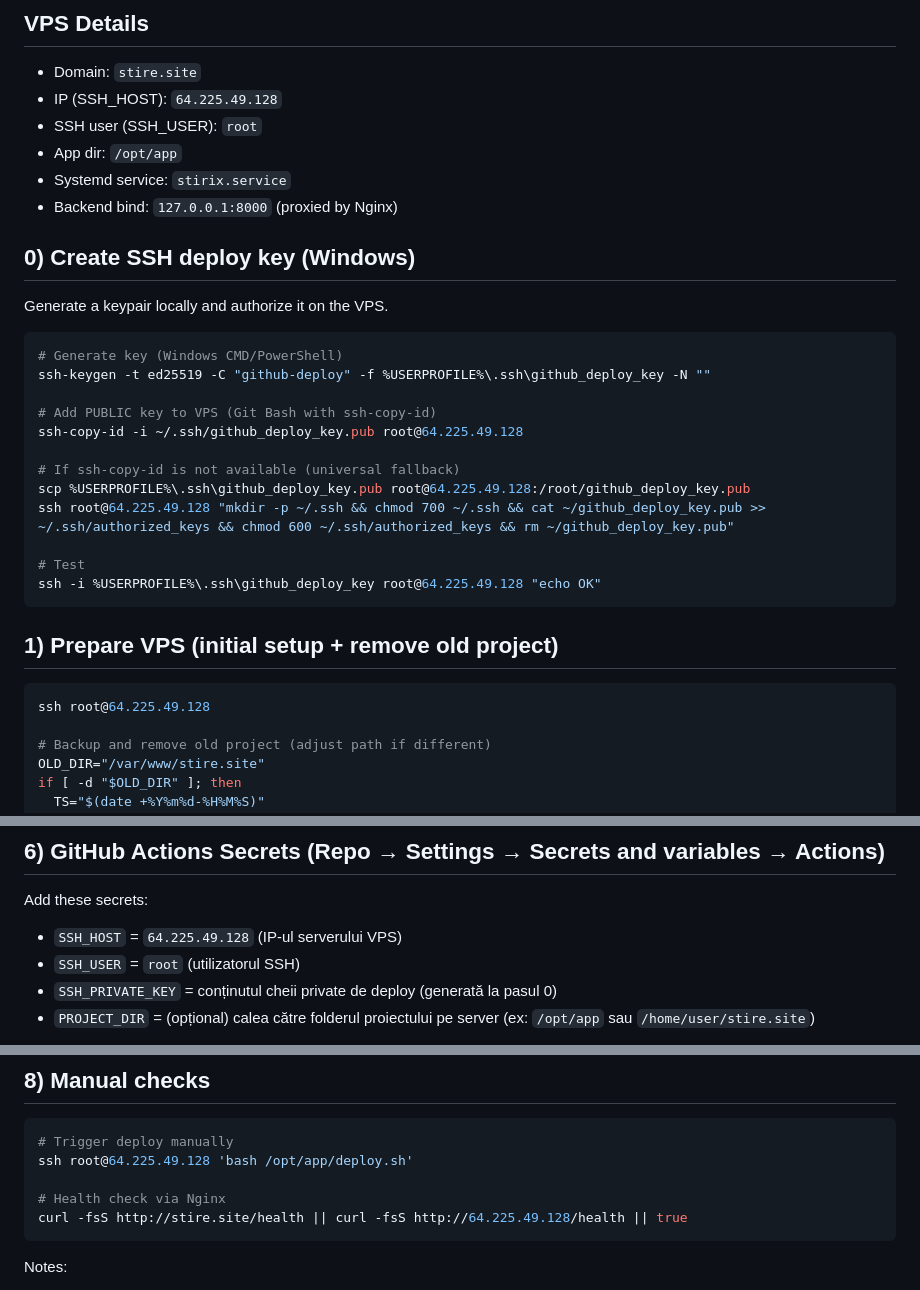
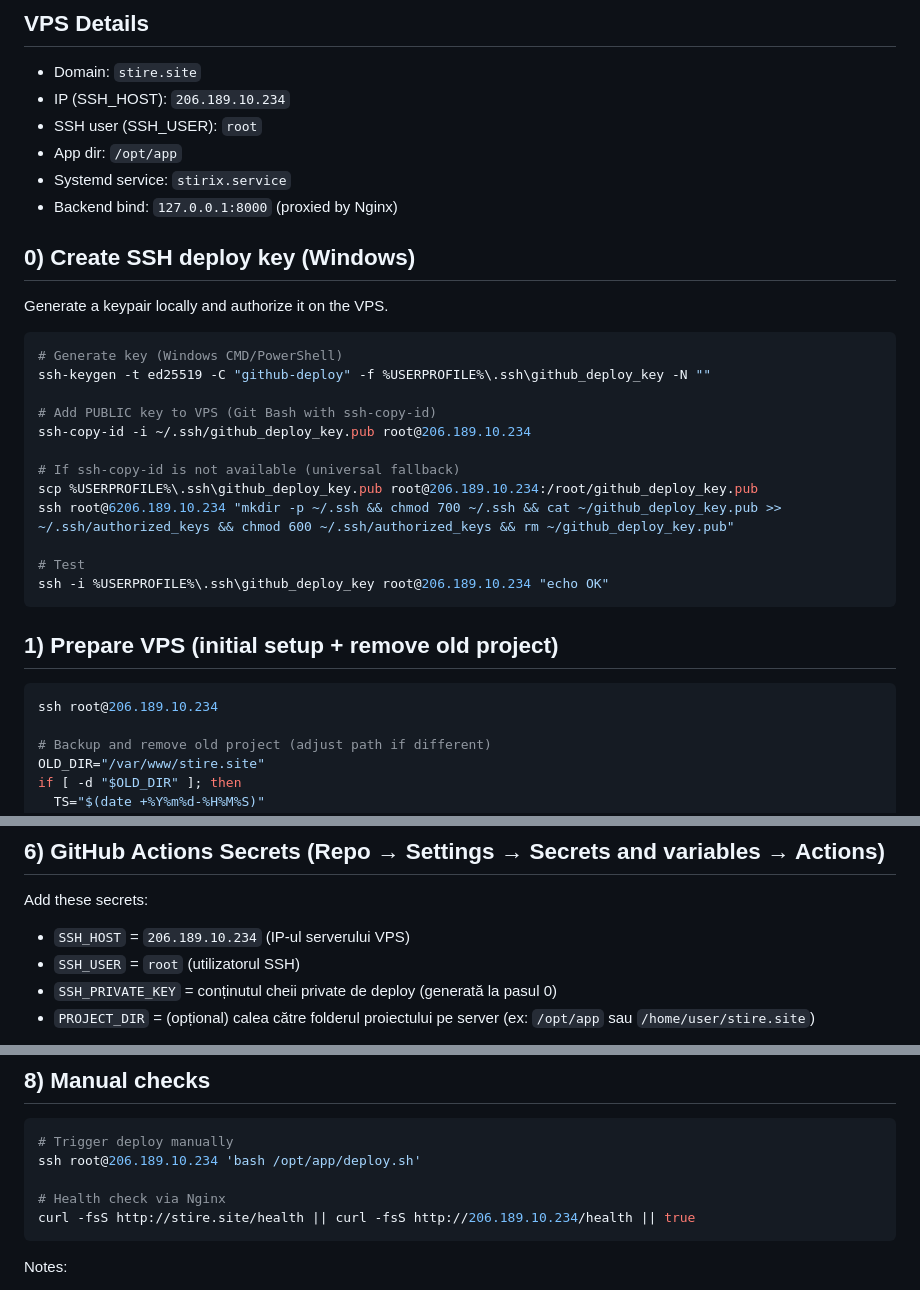
Before and after one commit to eneflorian1/stire.site, a Markdown page: DEPLOY.md, 3 parts joined by grey strips. GitHub-like rendering.

Commit message:
Initial commit for stire.site

````diff
--- a/DEPLOY.md
+++ b/DEPLOY.md
@@ -2,7 +2,7 @@
 ## VPS Details
 
 - Domain: `stire.site`
-- IP (SSH_HOST): `64.225.49.128`
+- IP (SSH_HOST): `206.189.10.234`
 - SSH user (SSH_USER): `root`
 - App dir: `/opt/app`
 - Systemd service: `stirix.service`
@@ -17,20 +17,20 @@ Generate a keypair locally and authorize it on the VPS.
 ssh-keygen -t ed25519 -C "github-deploy" -f %USERPROFILE%\.ssh\github_deploy_key -N ""
 
 # Add PUBLIC key to VPS (Git Bash with ssh-copy-id)
-ssh-copy-id -i ~/.ssh/github_deploy_key.pub root@64.225.49.128
+ssh-copy-id -i ~/.ssh/github_deploy_key.pub root@206.189.10.234
 
 # If ssh-copy-id is not available (universal fallback)
-scp %USERPROFILE%\.ssh\github_deploy_key.pub root@64.225.49.128:/root/github_deploy_key.pub
-ssh root@64.225.49.128 "mkdir -p ~/.ssh && chmod 700 ~/.ssh && cat ~/github_deploy_key.pub >> ~/.ssh/authorized_keys && chmod 600 ~/.ssh/authorized_keys && rm ~/github_deploy_key.pub"
+scp %USERPROFILE%\.ssh\github_deploy_key.pub root@206.189.10.234:/root/github_deploy_key.pub
+ssh root@6206.189.10.234 "mkdir -p ~/.ssh && chmod 700 ~/.ssh && cat ~/github_deploy_key.pub >> ~/.ssh/authorized_keys && chmod 600 ~/.ssh/authorized_keys && rm ~/github_deploy_key.pub"
 
 # Test
-ssh -i %USERPROFILE%\.ssh\github_deploy_key root@64.225.49.128 "echo OK"
+ssh -i %USERPROFILE%\.ssh\github_deploy_key root@206.189.10.234 "echo OK"
 ```
 
 ## 1) Prepare VPS (initial setup + remove old project)
 
 ```bash
-ssh root@64.225.49.128
+ssh root@206.189.10.234
 
 # Backup and remove old project (adjust path if different)
 OLD_DIR="/var/www/stire.site"
@@ -102,7 +102,7 @@ sudo certbot --nginx -d stire.site -d www.stire.site
 
 Add these secrets:
 
-- `SSH_HOST` = `64.225.49.128` (IP-ul serverului VPS)
+- `SSH_HOST` = `206.189.10.234` (IP-ul serverului VPS)
 - `SSH_USER` = `root` (utilizatorul SSH)
 - `SSH_PRIVATE_KEY` = conținutul cheii private de deploy (generată la pasul 0)
 - `PROJECT_DIR` = (opțional) calea către folderul proiectului pe server (ex: `/opt/app` sau `/home/user/stire.site`)
@@ -135,10 +135,10 @@ Unde `<PROJECT_DIR>` este folderul detectat automat sau cel setat în secret-ul
 
 ```bash
 # Trigger deploy manually
-ssh root@64.225.49.128 'bash /opt/app/deploy.sh'
+ssh root@206.189.10.234 'bash /opt/app/deploy.sh'
 
 # Health check via Nginx
-curl -fsS http://stire.site/health || curl -fsS http://64.225.49.128/health || true
+curl -fsS http://stire.site/health || curl -fsS http://206.189.10.234/health || true
 ```
 
 Notes:
````
